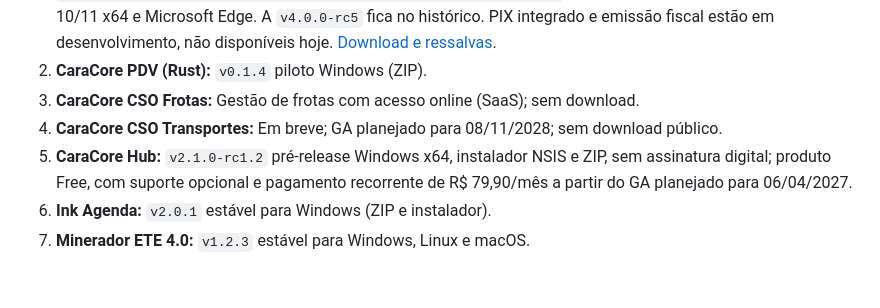
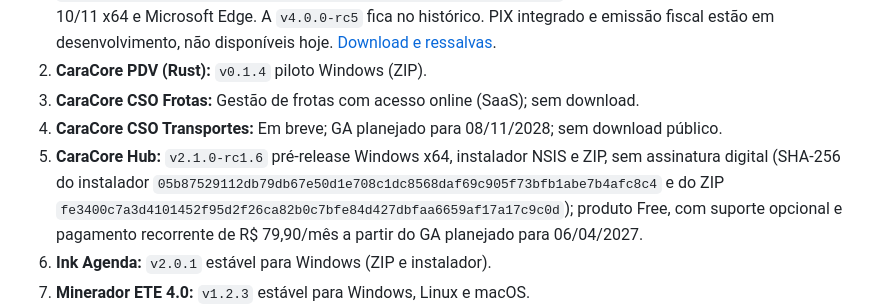
Before and after one commit to chmulato/caracore-loja, a Markdown page: README.md, the part around the change. GitHub-like rendering; blank space fills up the shorter version.

```diff
--- a/README.md
+++ b/README.md
@@ -22,7 +22,7 @@ Manter um catálogo transparente de downloads publicados, acessos online e itens
 2. **CaraCore PDV (Rust):** `v0.1.4` piloto Windows (ZIP).
 3. **CaraCore CSO Frotas:** Gestão de frotas com acesso online (SaaS); sem download.
 4. **CaraCore CSO Transportes:** Em breve; GA planejado para 08/11/2028; sem download público.
-5. **CaraCore Hub:** `v2.1.0-rc1.2` pré-release Windows x64, instalador NSIS e ZIP, sem assinatura digital; produto Free, com suporte opcional e pagamento recorrente de R$ 79,90/mês a partir do GA planejado para 06/04/2027.
+5. **CaraCore Hub:** `v2.1.0-rc1.6` pré-release Windows x64, instalador NSIS e ZIP, sem assinatura digital (SHA-256 do instalador `05b87529112db79db67e50d1e708c1dc8568daf69c905f73bfb1abe7b4afc8c4` e do ZIP `fe3400c7a3d4101452f95d2f26ca82b0c7bfe84d427dbfaa6659af17a17c9c0d`); produto Free, com suporte opcional e pagamento recorrente de R$ 79,90/mês a partir do GA planejado para 06/04/2027.
 6. **Ink Agenda:** `v2.0.1` estável para Windows (ZIP e instalador).
 7. **Minerador ETE 4.0:** `v1.2.3` estável para Windows, Linux e macOS.
 8. **Reino OIDC:** `v2.0.2-free` para Windows. As três Eras são gratuitas para estudo pessoal, sem certificado digital. A edição paga está em desenvolvimento; a loja não combina PIX nesta etapa. Dúvidas e relatos são bem-vindos, sem SLA. Sem certificação nem consultoria. A página de download oferece só `v2.0.2-free`. `v2.0.1-free` e `v2.0.0` ficam no histórico.
```
Also changed, not shown: AGENTS.md (+2 -2 lines).
